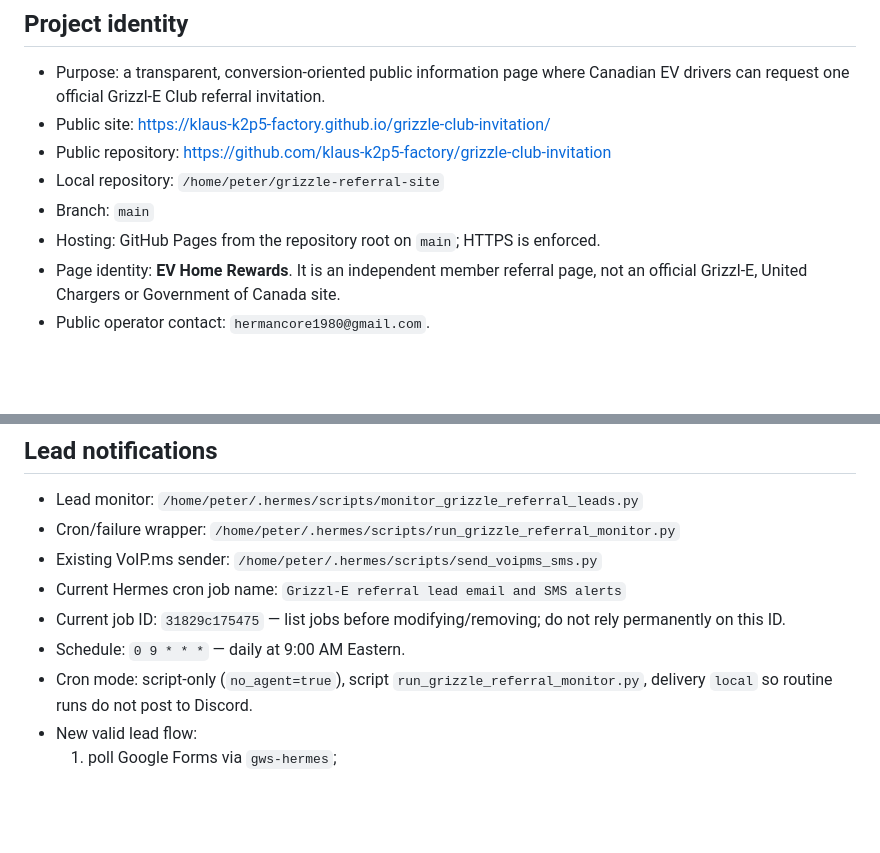
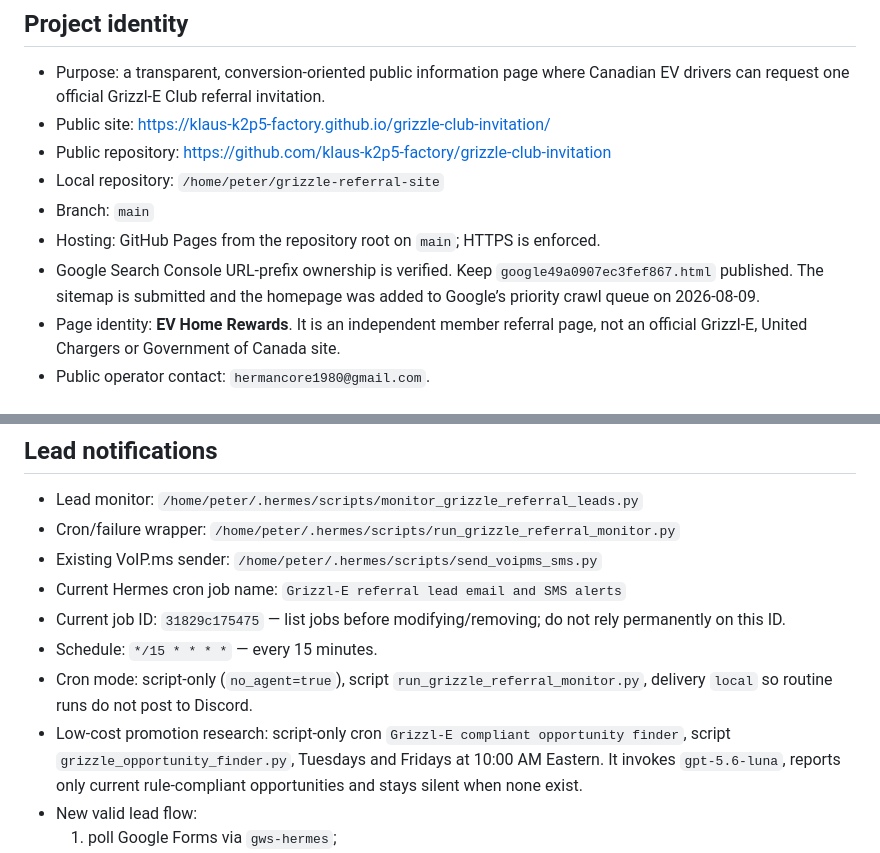
Before and after one commit to klaus-k2p5-factory/grizzle-club-invitation, a Markdown page: .hermes.md, 2 parts joined by grey strips. GitHub-like rendering; blank space fills up the shorter version.

Commit message:
docs: update referral campaign operations

```diff
--- a/.hermes.md
+++ b/.hermes.md
@@ -10,6 +10,7 @@ Use this file when maintaining the EV Home Rewards / Grizzl-E Club independent r
 - Local repository: `/home/peter/grizzle-referral-site`
 - Branch: `main`
 - Hosting: GitHub Pages from the repository root on `main`; HTTPS is enforced.
+- Google Search Console URL-prefix ownership is verified. Keep `google49a0907ec3fef867.html` published. The sitemap is submitted and the homepage was added to Google’s priority crawl queue on 2026-08-09.
 - Page identity: **EV Home Rewards**. It is an independent member referral page, not an official Grizzl-E, United Chargers or Government of Canada site.
 - Public operator contact: `hermancore1980@gmail.com`.
 
@@ -68,8 +69,9 @@ Use this file when maintaining the EV Home Rewards / Grizzl-E Club independent r
 - Existing VoIP.ms sender: `/home/peter/.hermes/scripts/send_voipms_sms.py`
 - Current Hermes cron job name: `Grizzl-E referral lead email and SMS alerts`
 - Current job ID: `31829c175475` — list jobs before modifying/removing; do not rely permanently on this ID.
-- Schedule: `0 9 * * *` — daily at 9:00 AM Eastern.
+- Schedule: `*/15 * * * *` — every 15 minutes.
 - Cron mode: script-only (`no_agent=true`), script `run_grizzle_referral_monitor.py`, delivery `local` so routine runs do not post to Discord.
+- Low-cost promotion research: script-only cron `Grizzl-E compliant opportunity finder`, script `grizzle_opportunity_finder.py`, Tuesdays and Fridays at 10:00 AM Eastern. It invokes `gpt-5.6-luna`, reports only current rule-compliant opportunities and stays silent when none exist.
 - New valid lead flow:
   1. poll Google Forms via `gws-hermes`;
   2. verify email format and the exact consent value;
```
